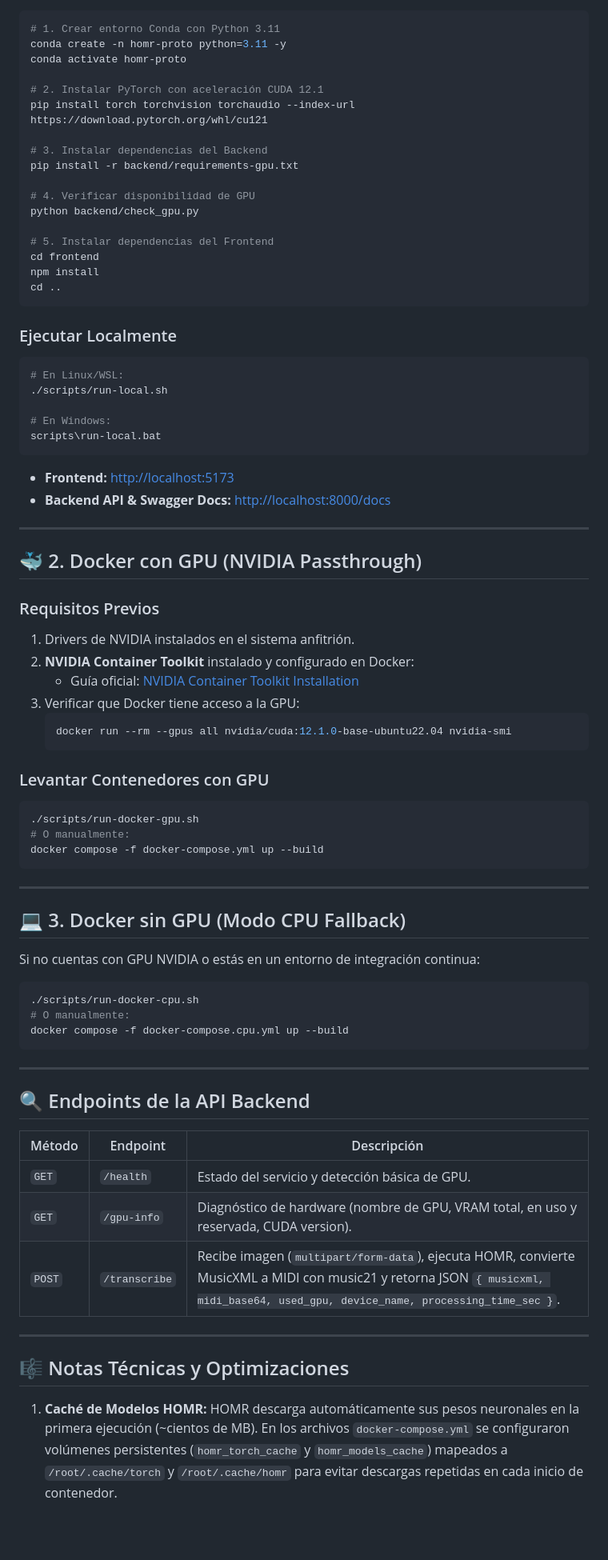
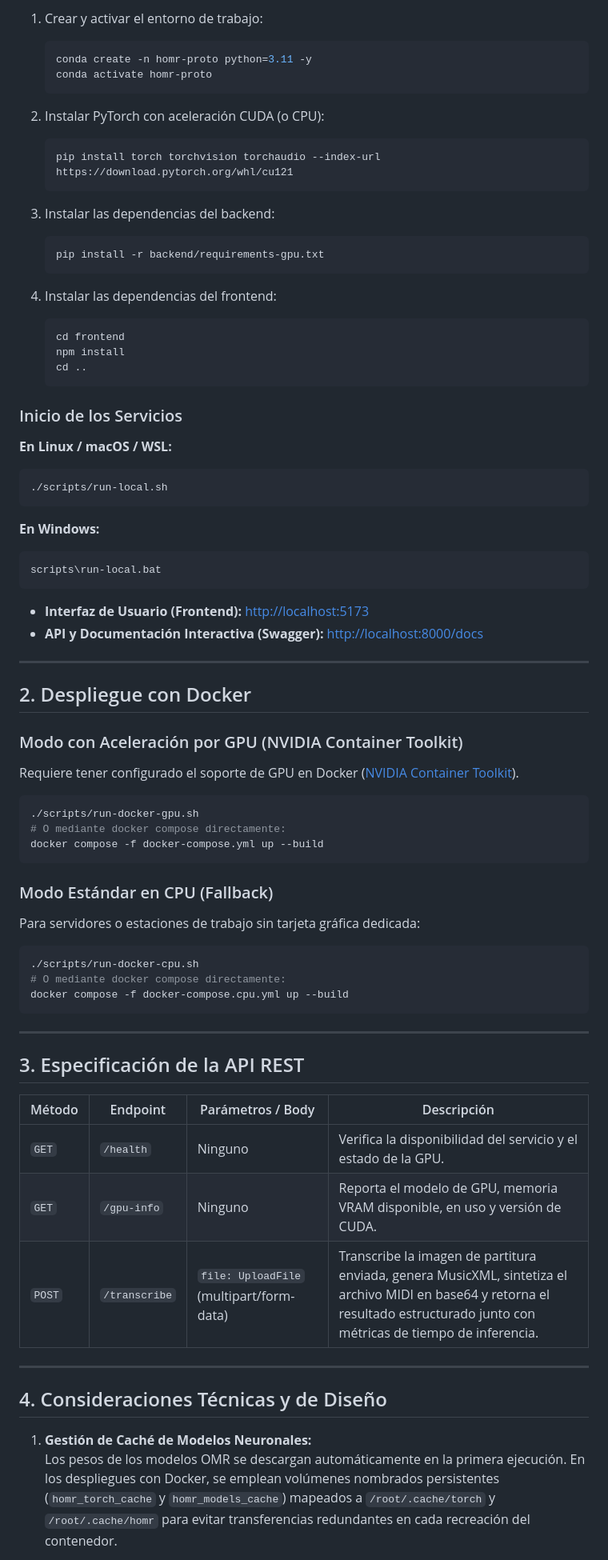
Before and after one commit to sebdavid3/Cadenza, a Markdown page: README.md, the part around one of its changes. Shown at 80% size. GitHub-like rendering; blank space fills up the shorter version.

````diff
--- a/README.md
+++ b/README.md
@@ -66,85 +76,81 @@ scripts\setup_local.bat
 
+1. Crear y activar el entorno de trabajo:
+   ```bash
+   conda create -n homr-proto python=3.11 -y
+   conda activate homr-proto
+   ```
+
+2. Instalar PyTorch con aceleración CUDA (o CPU):
+   ```bash
+   pip install torch torchvision torchaudio --index-url https://download.pytorch.org/whl/cu121
+   ```
+
+3. Instalar las dependencias del backend:
+   ```bash
+   pip install -r backend/requirements-gpu.txt
+   ```
+
+4. Instalar las dependencias del frontend:
+   ```bash
+   cd frontend
+   npm install
+   cd ..
+   ```
+
+### Inicio de los Servicios
+
+**En Linux / macOS / WSL:**
 ```bash
-# 1. Crear entorno Conda con Python 3.11
-conda create -n homr-proto python=3.11 -y
-conda activate homr-proto
-
-# 2. Instalar PyTorch con aceleración CUDA 12.1
-pip install torch torchvision torchaudio --index-url https://download.pytorch.org/whl/cu121
-
-# 3. Instalar dependencias del Backend
-pip install -r backend/requirements-gpu.txt
-
-# 4. Verificar disponibilidad de GPU
-python backend/check_gpu.py
-
-# 5. Instalar dependencias del Frontend
-cd frontend
-npm install
-cd ..
+./scripts/run-local.sh
 ```
 
-### Ejecutar Localmente
-
-```bash
-# En Linux/WSL:
-./scripts/run-local.sh
-
-# En Windows:
+**En Windows:**
+```cmd
 scripts\run-local.bat
 ```
 
-* **Frontend:** [http://localhost:5173](http://localhost:5173)
-* **Backend API & Swagger Docs:** [http://localhost:8000/docs](http://localhost:8000/docs)
+* **Interfaz de Usuario (Frontend):** [http://localhost:5173](http://localhost:5173)
+* **API y Documentación Interactiva (Swagger):** [http://localhost:8000/docs](http://localhost:8000/docs)
 
 ---
 
-## 🐳 2. Docker con GPU (NVIDIA Passthrough)
+## 2. Despliegue con Docker
 
-### Requisitos Previos
-1. Drivers de NVIDIA instalados en el sistema anfitrión.
-2. **NVIDIA Container Toolkit** instalado y configurado en Docker:
-   - Guía oficial: [NVIDIA Container Toolkit Installation](https://docs.nvidia.com/datacenter/cloud-native/container-toolkit/install-guide.html)
-3. Verificar que Docker tiene acceso a la GPU:
-   ```bash
-   docker run --rm --gpus all nvidia/cuda:12.1.0-base-ubuntu22.04 nvidia-smi
-   ```
+### Modo con Aceleración por GPU (NVIDIA Container Toolkit)
 
-### Levantar Contenedores con GPU
+Requiere tener configurado el soporte de GPU en Docker ([NVIDIA Container Toolkit](https://docs.nvidia.com/datacenter/cloud-native/container-toolkit/install-guide.html)).
 
 ```bash
 ./scripts/run-docker-gpu.sh
-# O manualmente:
+# O mediante docker compose directamente:
 docker compose -f docker-compose.yml up --build
 ```
 
----
+### Modo Estándar en CPU (Fallback)
 
-## 💻 3. Docker sin GPU (Modo CPU Fallback)
-
-Si no cuentas con GPU NVIDIA o estás en un entorno de integración continua:
+Para servidores o estaciones de trabajo sin tarjeta gráfica dedicada:
 
 ```bash
 ./scripts/run-docker-cpu.sh
-# O manualmente:
+# O mediante docker compose directamente:
 docker compose -f docker-compose.cpu.yml up --build
 ```
 
 ---
 
-## 🔍 Endpoints de la API Backend
+## 3. Especificación de la API REST
 
-| Método | Endpoint | Descripción |
-|---|---|---|
-| `GET` | `/health` | Estado del servicio y detección básica de GPU. |
-| `GET` | `/gpu-info` | Diagnóstico de hardware (nombre de GPU, VRAM total, en uso y reservada, CUDA version). |
-| `POST` | `/transcribe` | Recibe imagen (`multipart/form-data`), ejecuta HOMR, convierte MusicXML a MIDI con music21 y retorna JSON `{ musicxml, midi_base64, used_gpu, device_name, processing_time_sec }`. |
+| Método | Endpoint | Parámetros / Body | Descripción |
+|---|---|---|---|
+| `GET` | `/health` | Ninguno | Verifica la disponibilidad del servicio y el estado de la GPU. |
+| `GET` | `/gpu-info` | Ninguno | Reporta el modelo de GPU, memoria VRAM disponible, en uso y versión de CUDA. |
+| `POST` | `/transcribe` | `file: UploadFile` (multipart/form-data) | Transcribe la imagen de partitura enviada, genera MusicXML, sintetiza el archivo MIDI en base64 y retorna el resultado estructurado junto con métricas de tiempo de inferencia. |
 
 ---
 
-## 🎼 Notas Técnicas y Optimizaciones
+## 4. Consideraciones Técnicas y de Diseño
 
-1. **Caché de Modelos HOMR:**
-   HOMR descarga automáticamente sus pesos neuronales en la primera ejecución (~cientos de MB). En los archivos `docker-compose.yml` se configuraron volúmenes persistentes (`homr_torch_cache` y `homr_models_cache`) mapeados a `/root/.cache/torch` y `/root/.cache/homr` para evitar descargas repetidas en cada inicio de contenedor.
+1. **Gestión de Caché de Modelos Neuronales:**
+   Los pesos de los modelos OMR se descargan automáticamente en la primera ejecución. En los despliegues con Docker, se emplean volúmenes nombrados persistentes (`homr_torch_cache` y `homr_models_cache`) mapeados a `/root/.cache/torch` y `/root/.cache/homr` para evitar transferencias redundantes en cada recreación del contenedor.
 
 2. **Detección Dinámica de Hardware:**
````
Also changed, not shown: other parts of README.md (+54 -53 lines).
